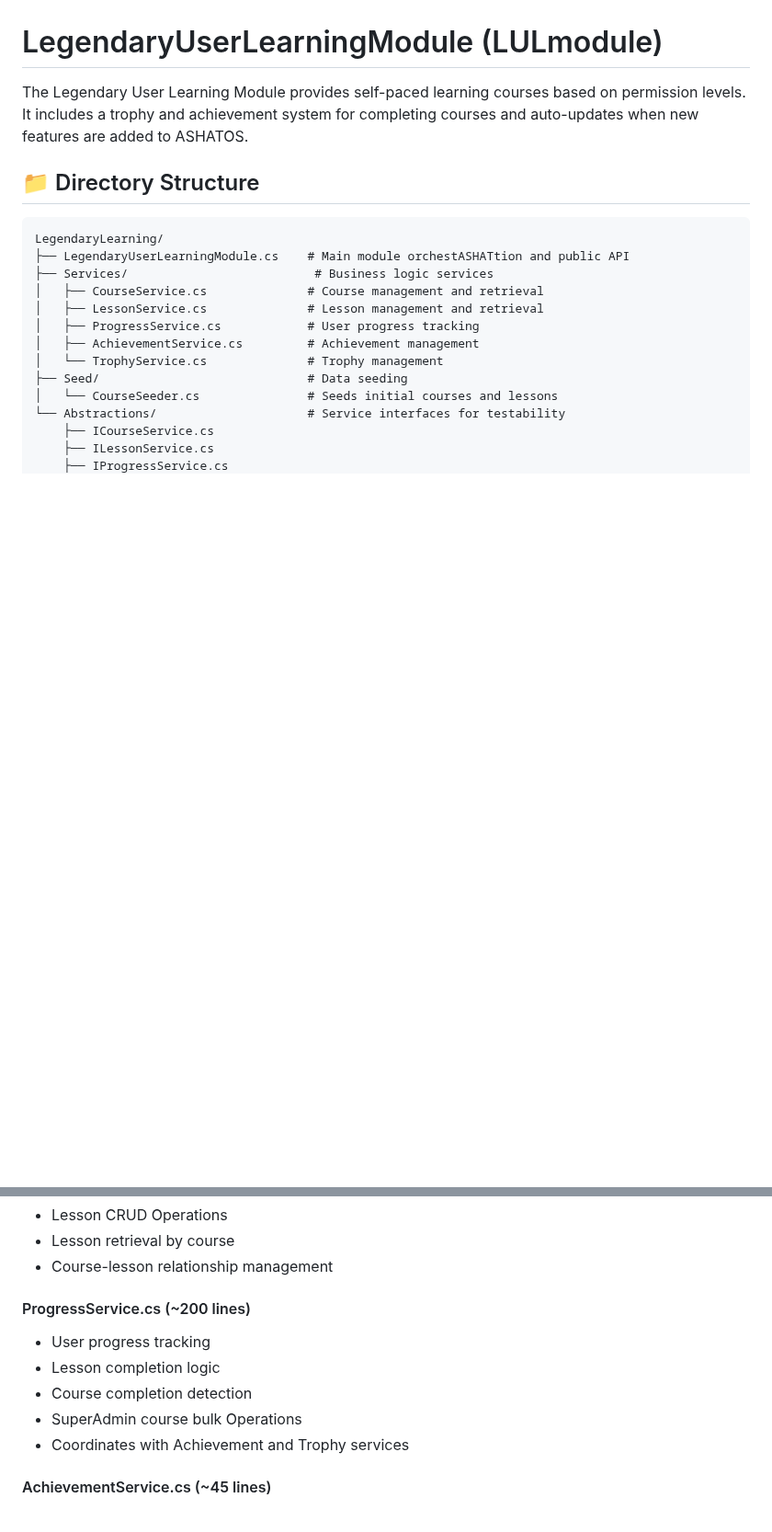
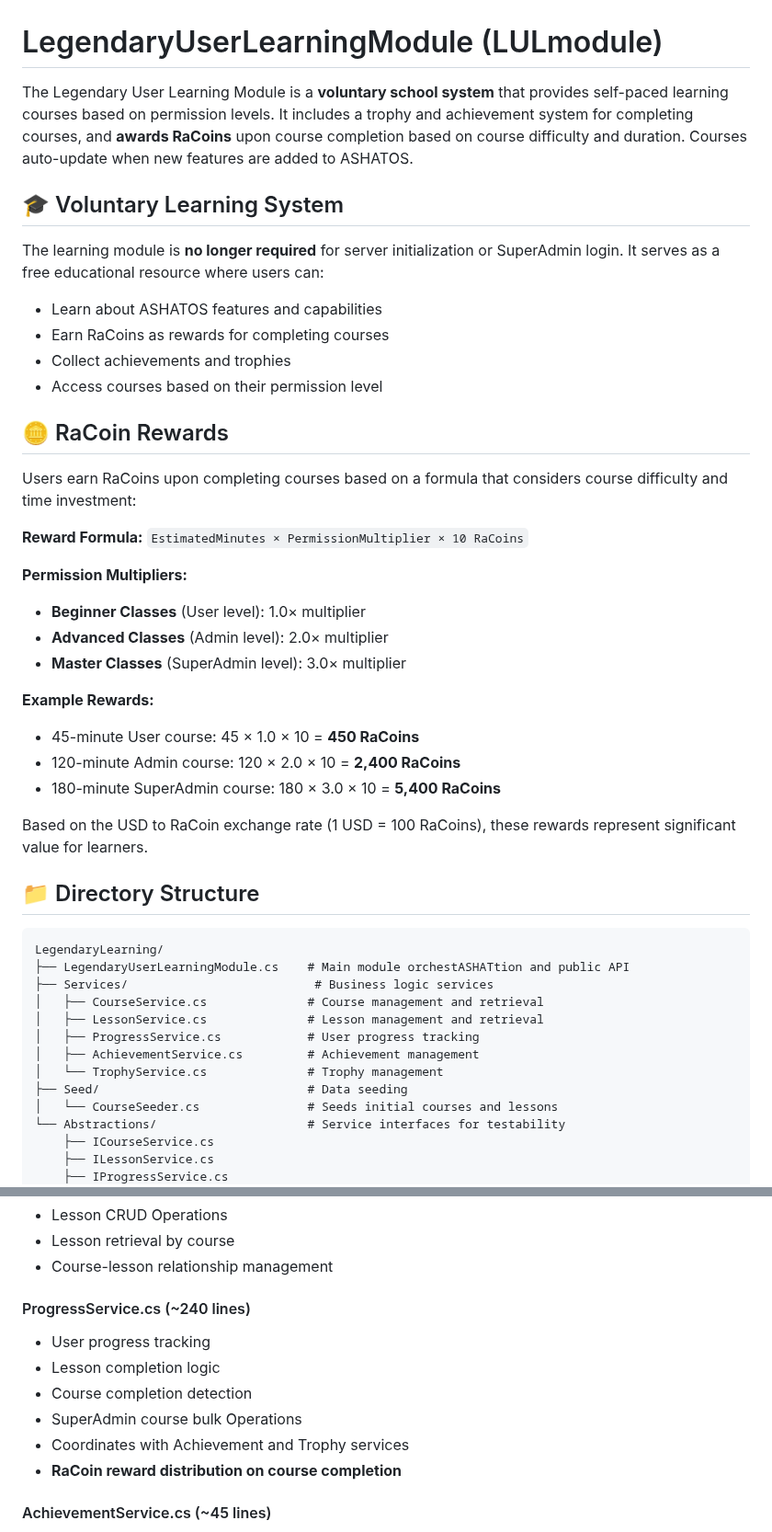
Before and after one commit to buffbot88/ASHATOS, a Markdown page: LegendaryLearning/README.md, 2 parts joined by grey strips. Shown at 92% size. Rendered like a GitHub page; blank space fills up the shorter version.

Commit message:
Update documentation for voluntary learning system with RaCoin rewards
Co-authored-by: buffbot88 <230627627+buffbot88@users.noreply.github.com>

```diff
--- a/LegendaryLearning/README.md
+++ b/LegendaryLearning/README.md
@@ -1,6 +1,32 @@
 # LegendaryUserLearningModule (LULmodule)
 
-The Legendary User Learning Module provides self-paced learning courses based on permission levels. It includes a trophy and achievement system for completing courses and auto-updates when new features are added to ASHATOS.
+The Legendary User Learning Module is a **voluntary school system** that provides self-paced learning courses based on permission levels. It includes a trophy and achievement system for completing courses, and **awards RaCoins** upon course completion based on course difficulty and duration. Courses auto-update when new features are added to ASHATOS.
+
+## 🎓 Voluntary Learning System
+
+The learning module is **no longer required** for server initialization or SuperAdmin login. It serves as a free educational resource where users can:
+- Learn about ASHATOS features and capabilities
+- Earn RaCoins as rewards for completing courses
+- Collect achievements and trophies
+- Access courses based on their permission level
+
+## 🪙 RaCoin Rewards
+
+Users earn RaCoins upon completing courses based on a formula that considers course difficulty and time investment:
+
+**Reward Formula:** `EstimatedMinutes × PermissionMultiplier × 10 RaCoins`
+
+**Permission Multipliers:**
+- **Beginner Classes** (User level): 1.0× multiplier
+- **Advanced Classes** (Admin level): 2.0× multiplier
+- **Master Classes** (SuperAdmin level): 3.0× multiplier
+
+**Example Rewards:**
+- 45-minute User course: 45 × 1.0 × 10 = **450 RaCoins**
+- 120-minute Admin course: 120 × 2.0 × 10 = **2,400 RaCoins**
+- 180-minute SuperAdmin course: 180 × 3.0 × 10 = **5,400 RaCoins**
+
+Based on the USD to RaCoin exchange rate (1 USD = 100 RaCoins), these rewards represent significant value for learners.
 
 ## 📁 Directory Structure
 
@@ -49,12 +75,13 @@ Each service focuses on a single responsibility:
 - Lesson retrieval by course
 - Course-lesson relationship management
 
-#### ProgressService.cs (~200 lines)
+#### ProgressService.cs (~240 lines)
 - User progress tracking
 - Lesson completion logic
 - Course completion detection
 - SuperAdmin course bulk Operations
 - Coordinates with Achievement and Trophy services
+- **RaCoin reward distribution on course completion**
 
 #### AchievementService.cs (~45 lines)
 - Achievement Storage and retrieval
```
